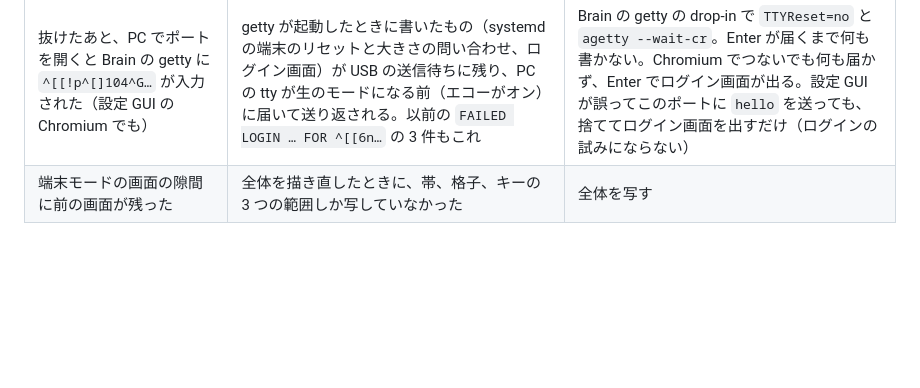
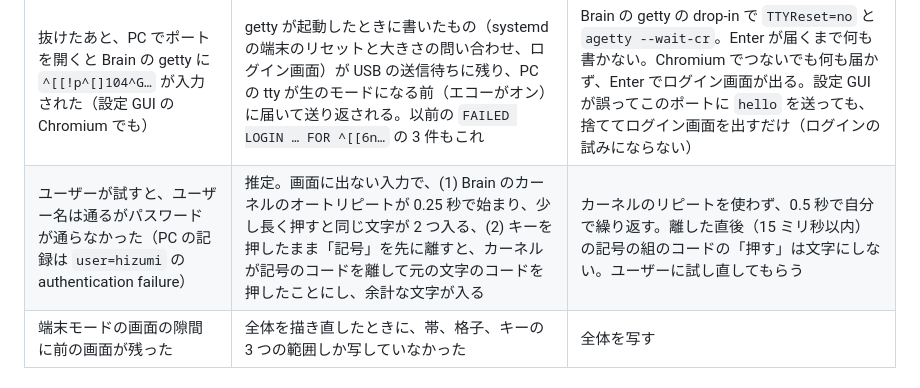
Before and after one commit to EndoHizumi/brain-deck, a Markdown page: REPORT.md, the part around the change. Rendered like a GitHub page; blank space fills up the shorter version.

Commit message:
作業の記録に、パスワードが通らなかったことと、その直しを書く
Co-Authored-By: Claude Opus 5.5 <noreply@anthropic.com>

```diff
--- a/REPORT.md
+++ b/REPORT.md
@@ -27,6 +27,7 @@ Brain の画面とキーボードで、USB でつないだ PC（画面やキー
 | 入るのに 25 秒かかった（`systemctl stop` が 15 秒戻らない） | u_serial は、USB がつながったまま最後に閉じられると、PC が読んでいない出力を最大 15 秒（GS_CLOSE_TIMEOUT）待つ。TCFLSH は効かない（flush_buffer がない）。また、開いたまま付け直すと、残った出力を次の接続で PC に送る | gadget-setup.sh に切り離すだけの `GADGET_UNBIND_ONLY` を足し、切り離しているあいだに getty の停止と ttyGS0 の開け閉めをする。今は入る・抜けるとも約 4 秒 |
 | PC にログインの失敗が 1 件残った（4 回に 1 回） | lefthand が付け直したあとに ttyGS0 を開いていたので、生のモードにするまでのあいだ、Brain の getty が残したエコーありの設定で、PC の getty のログイン画面を送り返していた | ttyGS0 も切り離しているあいだに開いて生のモードにする。そのあと 15 回繰り返して、ログインの試みは 0 回 |
 | 抜けたあと、PC でポートを開くと Brain の getty に `^[[!p^[]104^G…` が入力された（設定 GUI の Chromium でも） | getty が起動したときに書いたもの（systemd の端末のリセットと大きさの問い合わせ、ログイン画面）が USB の送信待ちに残り、PC の tty が生のモードになる前（エコーがオン）に届いて送り返される。以前の `FAILED LOGIN … FOR ^[[6n…` の 3 件もこれ | Brain の getty の drop-in で `TTYReset=no` と `agetty --wait-cr`。Enter が届くまで何も書かない。Chromium でつないでも何も届かず、Enter でログイン画面が出る。設定 GUI が誤ってこのポートに `hello` を送っても、捨ててログイン画面を出すだけ（ログインの試みにならない） |
+| ユーザーが試すと、ユーザー名は通るがパスワードが通らなかった（PC の記録は `user=hizumi` の authentication failure） | 推定。画面に出ない入力で、(1) Brain のカーネルのオートリピートが 0.25 秒で始まり、少し長く押すと同じ文字が 2 つ入る、(2) キーを押したまま「記号」を先に離すと、カーネルが記号のコードを離して元の文字のコードを押したことにし、余計な文字が入る | カーネルのリピートを使わず、0.5 秒で自分で繰り返す。離した直後（15 ミリ秒以内）の記号の組のコードの「押す」は文字にしない。ユーザーに試し直してもらう |
 | 端末モードの画面の隙間に前の画面が残った | 全体を描き直したときに、帯、格子、キーの 3 つの範囲しか写していなかった | 全体を写す |
 
 ### 確認
```
